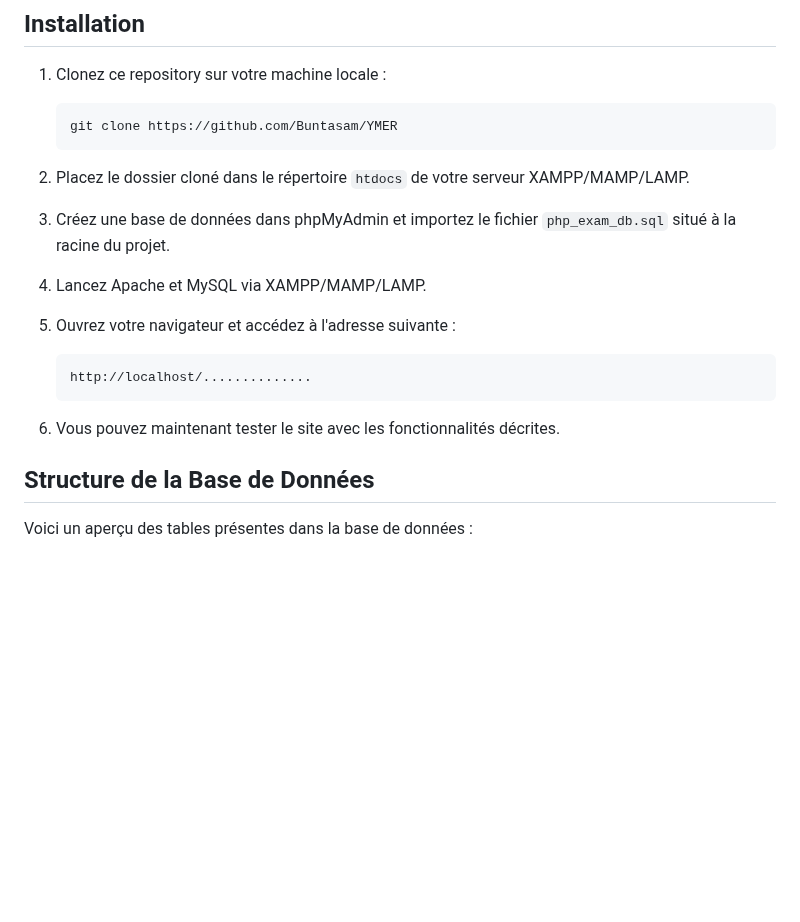
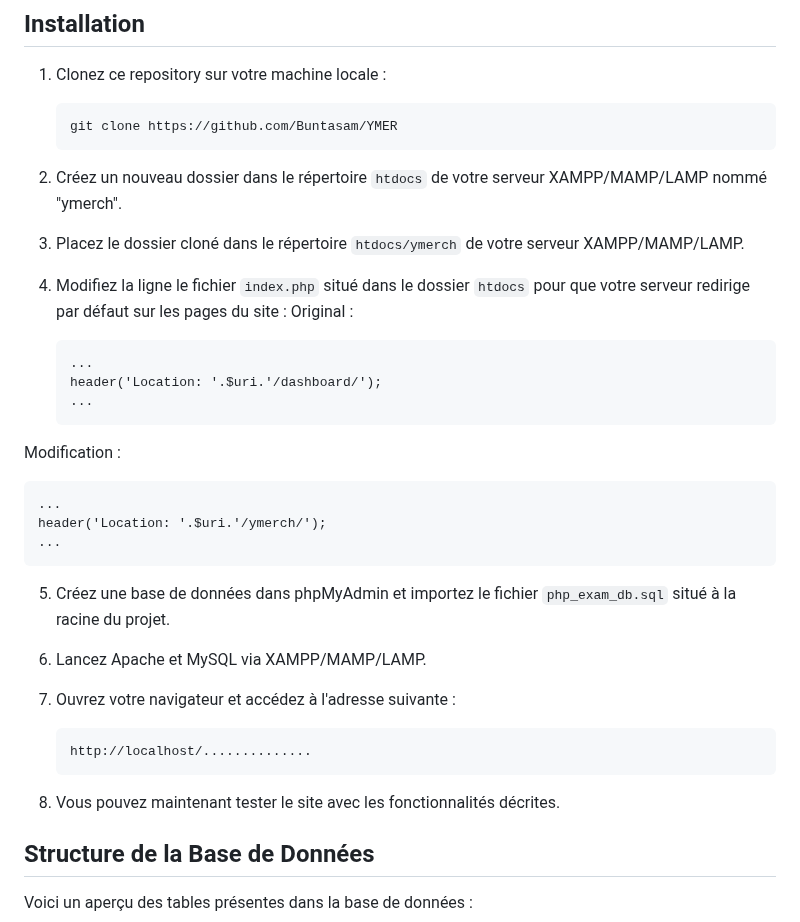
Before and after one commit to Buntasam/YMER, a Markdown page: README.md, the part around the change. Drawn GitHub-style; blank space fills up the shorter version.

Commit message:
Modification du readme

````diff
--- a/README.md
+++ b/README.md
@@ -49,18 +49,34 @@ Ce projet consiste en la création d'un site de e-commerce entièrement dévelop
    git clone https://github.com/Buntasam/YMER
    ```
 
-2. Placez le dossier cloné dans le répertoire `htdocs` de votre serveur XAMPP/MAMP/LAMP.
+2. Créez un nouveau dossier dans le répertoire `htdocs` de votre serveur XAMPP/MAMP/LAMP nommé "ymerch".
 
-3. Créez une base de données dans phpMyAdmin et importez le fichier `php_exam_db.sql` situé à la racine du projet.
+3. Placez le dossier cloné dans le répertoire `htdocs/ymerch` de votre serveur XAMPP/MAMP/LAMP.
 
-4. Lancez Apache et MySQL via XAMPP/MAMP/LAMP.
+4. Modifiez la ligne le fichier `index.php` situé dans le dossier `htdocs` pour que votre serveur redirige par défaut sur les pages du site :
+Original :
+   ```
+   ...
+   header('Location: '.$uri.'/dashboard/');
+   ...
+   ```
+Modification :
+   ```
+   ...
+   header('Location: '.$uri.'/ymerch/');
+   ...
+   ```
 
-5. Ouvrez votre navigateur et accédez à l'adresse suivante :
+5. Créez une base de données dans phpMyAdmin et importez le fichier `php_exam_db.sql` situé à la racine du projet.
+
+6. Lancez Apache et MySQL via XAMPP/MAMP/LAMP.
+
+7. Ouvrez votre navigateur et accédez à l'adresse suivante :
    ```
    http://localhost/..............
    ```
 
-6. Vous pouvez maintenant tester le site avec les fonctionnalités décrites.
+8. Vous pouvez maintenant tester le site avec les fonctionnalités décrites.
 
 ## Structure de la Base de Données
 
````
